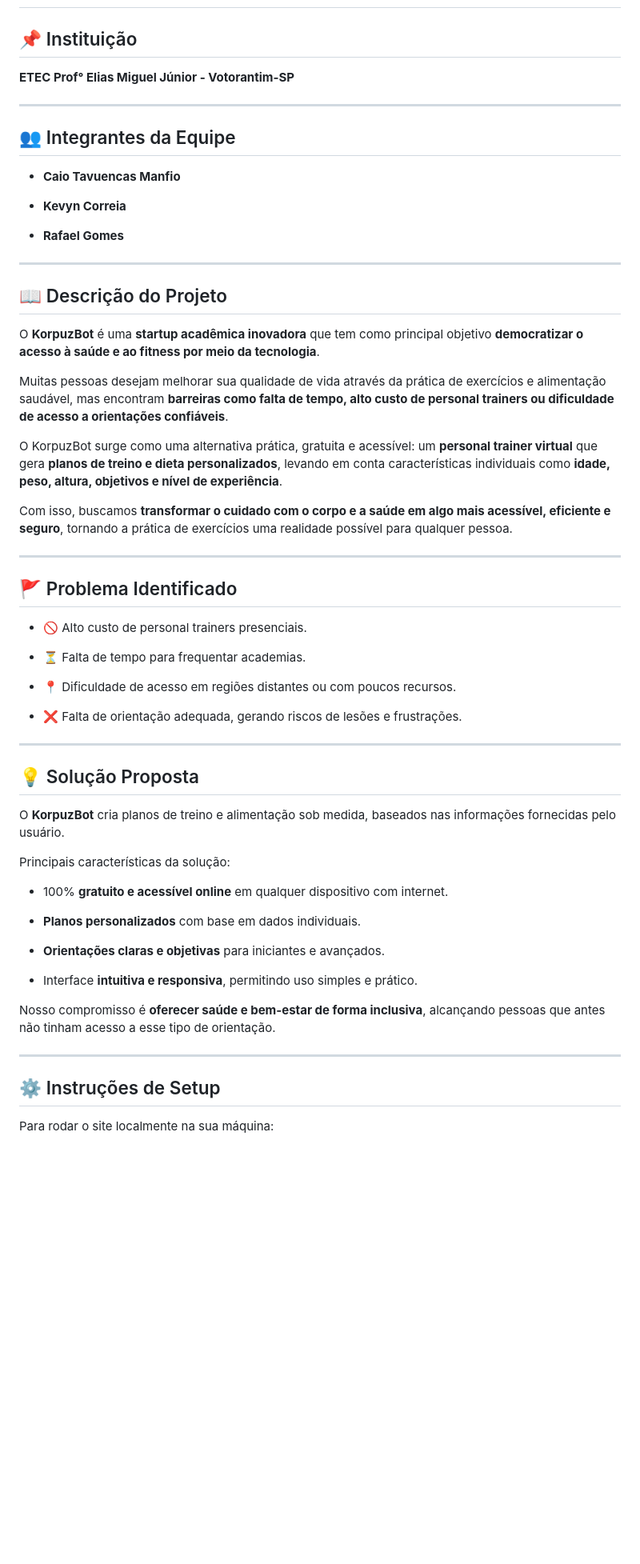
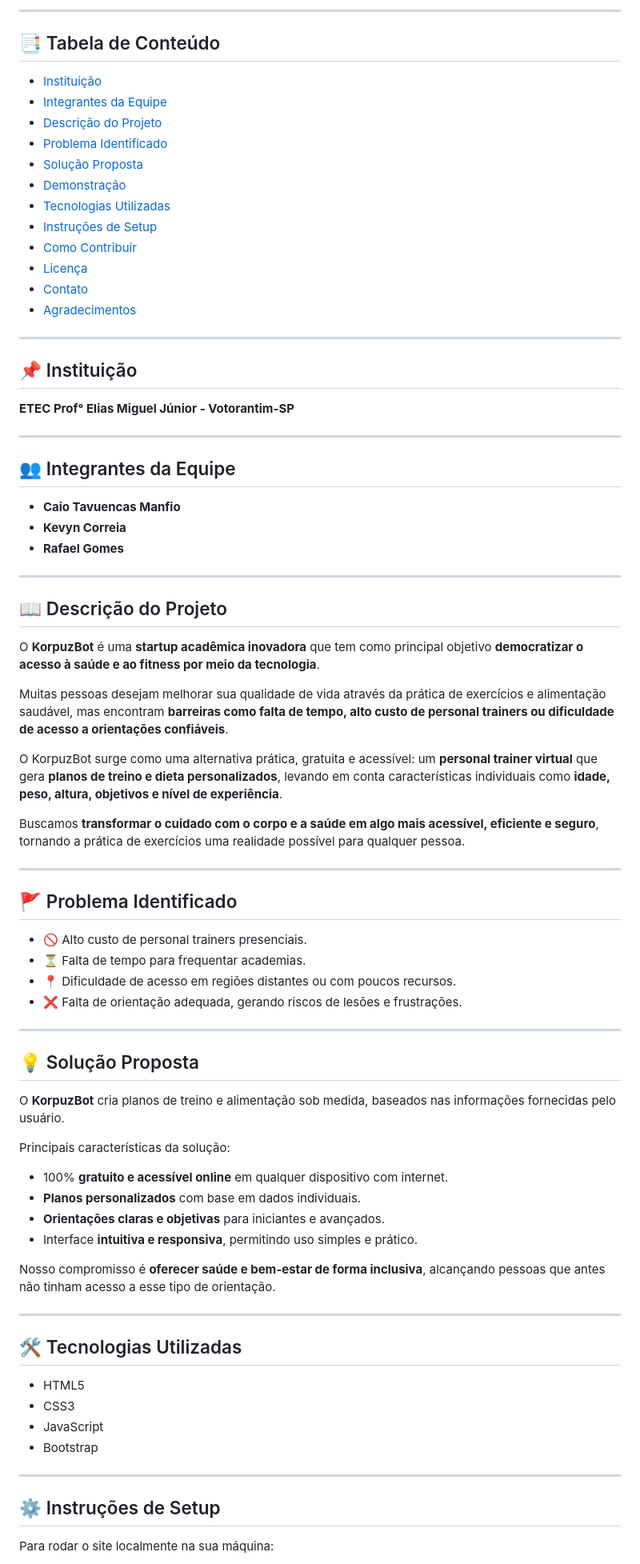
Before and after one commit to manfiox/Korpuz-FitBot-Startup-Explorer-Hackteen, a Markdown page: README.md, the part around one of its changes. Shown at 80% size. Drawn GitHub-style; blank space fills up the shorter version.

Commit message:
README alterações finais

```diff
--- a/README.md
+++ b/README.md
@@ -3,96 +6,81 @@
 
+---
+
+## 📑 Tabela de Conteúdo
+
+- [Instituição](#instituição)
+- [Integrantes da Equipe](#integrantes-da-equipe)
+- [Descrição do Projeto](#descrição-do-projeto)
+- [Problema Identificado](#problema-identificado)
+- [Solução Proposta](#solução-proposta)
+- [Demonstração](#demonstração)
+- [Tecnologias Utilizadas](#tecnologias-utilizadas)
+- [Instruções de Setup](#instruções-de-setup)
+- [Como Contribuir](#como-contribuir)
+- [Licença](#licença)
+- [Contato](#contato)
+- [Agradecimentos](#agradecimentos)
+
+---
 
 ## 📌 Instituição
 
 **ETEC Prof° Elias Miguel Júnior - Votorantim-SP**
 
-
-
 ---
-
-
 
 ## 👥 Integrantes da Equipe
 
 - **Caio Tavuencas Manfio**
-
 - **Kevyn Correia**
-
 - **Rafael Gomes**
-
-
 
 ---
 
-
-
 ## 📖 Descrição do Projeto
-
-
 
 O **KorpuzBot** é uma **startup acadêmica inovadora** que tem como principal objetivo **democratizar o acesso à saúde e ao fitness por meio da tecnologia**.
 
-
-
 Muitas pessoas desejam melhorar sua qualidade de vida através da prática de exercícios e alimentação saudável, mas encontram **barreiras como falta de tempo, alto custo de personal trainers ou dificuldade de acesso a orientações confiáveis**.
-
-
 
 O KorpuzBot surge como uma alternativa prática, gratuita e acessível: um **personal trainer virtual** que gera **planos de treino e dieta personalizados**, levando em conta características individuais como **idade, peso, altura, objetivos e nível de experiência**.
 
-
-
-Com isso, buscamos **transformar o cuidado com o corpo e a saúde em algo mais acessível, eficiente e seguro**, tornando a prática de exercícios uma realidade possível para qualquer pessoa.
-
-
+Buscamos **transformar o cuidado com o corpo e a saúde em algo mais acessível, eficiente e seguro**, tornando a prática de exercícios uma realidade possível para qualquer pessoa.
 
 ---
 
-
-
 ## 🚩 Problema Identificado
 
-
-
 - 🚫 Alto custo de personal trainers presenciais.
-
 - ⏳ Falta de tempo para frequentar academias.
-
 - 📍 Dificuldade de acesso em regiões distantes ou com poucos recursos.
-
 - ❌ Falta de orientação adequada, gerando riscos de lesões e frustrações.
-
-
 
 ---
 
-
-
 ## 💡 Solução Proposta
-
-
 
 O **KorpuzBot** cria planos de treino e alimentação sob medida, baseados nas informações fornecidas pelo usuário.
 
-
-
 Principais características da solução:
-
 - 100% **gratuito e acessível online** em qualquer dispositivo com internet.
-
 - **Planos personalizados** com base em dados individuais.
-
 - **Orientações claras e objetivas** para iniciantes e avançados.
-
 - Interface **intuitiva e responsiva**, permitindo uso simples e prático.
-
-
 
 Nosso compromisso é **oferecer saúde e bem-estar de forma inclusiva**, alcançando pessoas que antes não tinham acesso a esse tipo de orientação.
 
+---
 
+## 🛠 Tecnologias Utilizadas
+
+- HTML5
+- CSS3
+- JavaScript
+- Bootstrap
 
 ---
+
 ## ⚙️ Instruções de Setup
 
 Para rodar o site localmente na sua máquina:
```
Also changed, not shown: other parts of README.md (+22 -0 lines).
